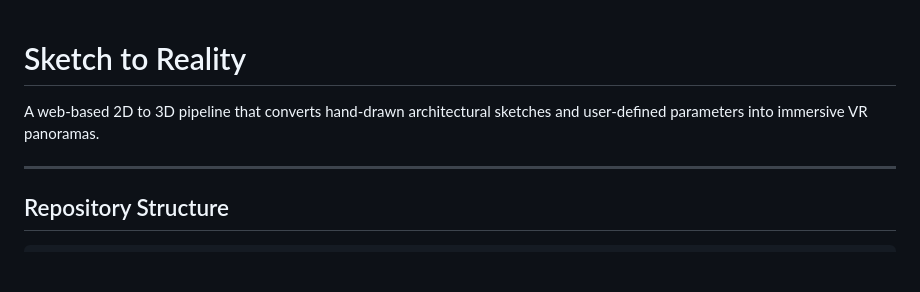
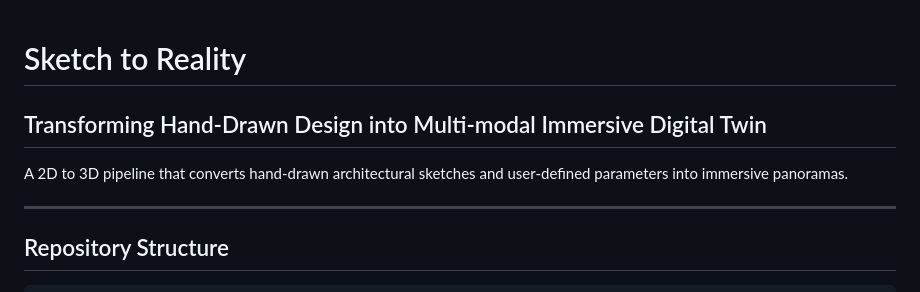
Before and after one commit to wangzhiray/sketch-to-reality, a Markdown page: README.md, the part around the change. Rendered like a GitHub page; blank space fills up the shorter version.

```diff
--- a/README.md
+++ b/README.md
@@ -1,6 +1,7 @@
 # Sketch to Reality
+## Transforming Hand-Drawn Design into Multi-modal Immersive Digital Twin
 
-A web-based 2D to 3D pipeline that converts hand‑drawn architectural sketches and user‑defined parameters into immersive VR panoramas.
+A 2D to 3D pipeline that converts hand‑drawn architectural sketches and user‑defined parameters into immersive panoramas.
 
 ---
 
```
